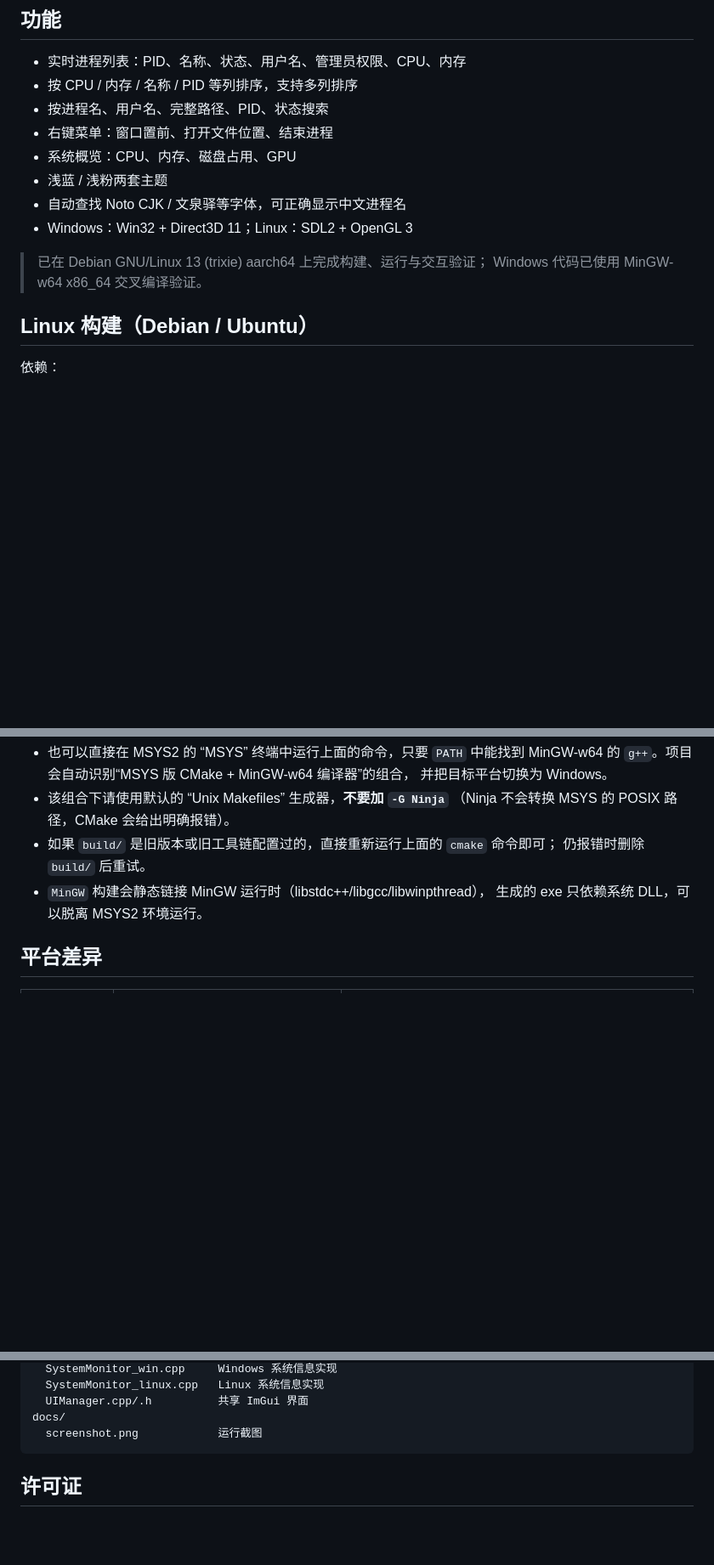
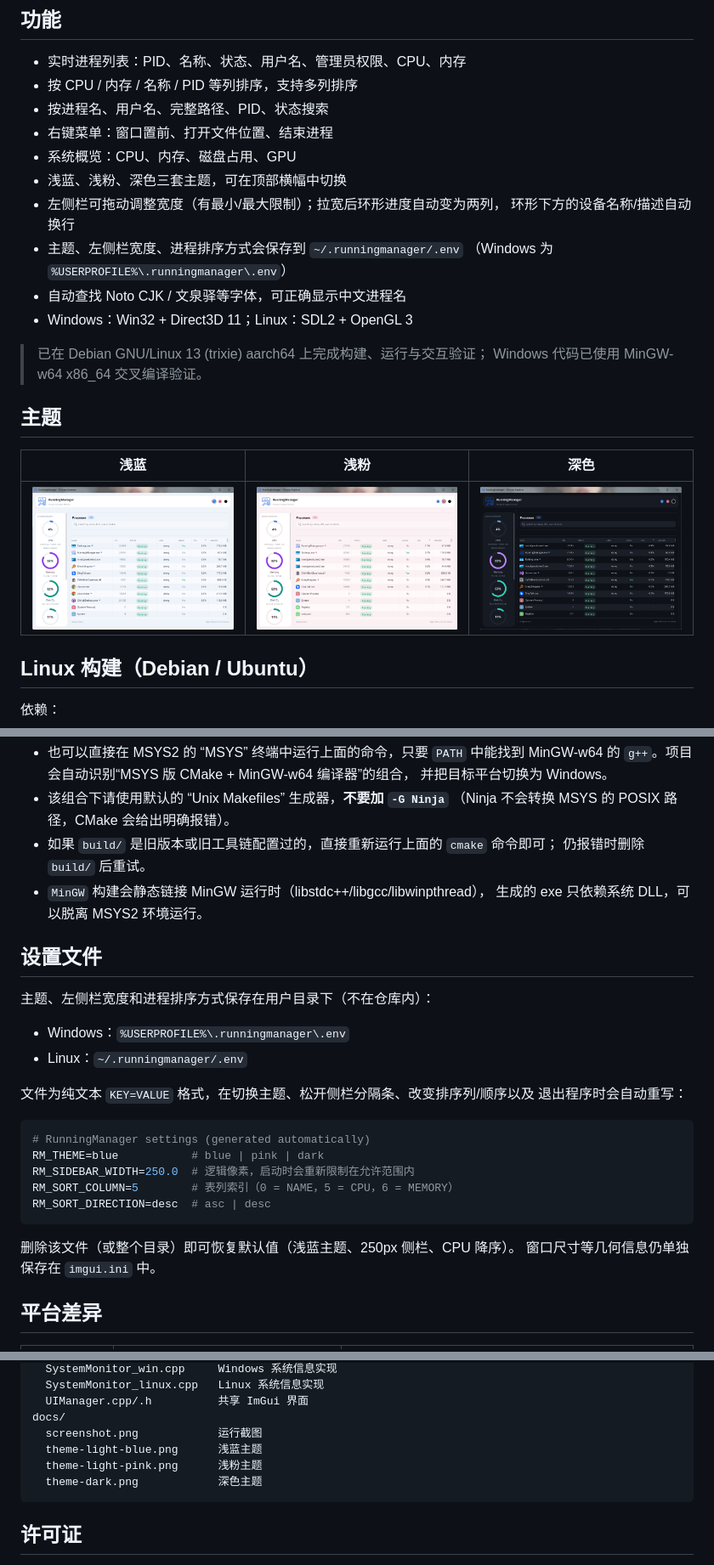
Before and after one commit to xlzhen-940218/RunningManager, a Markdown page: README.zh-CN.md, 3 parts joined by grey strips. Shown at 85% size. Drawn GitHub-style; pictures changed too: docs/theme-dark.png (added), docs/theme-light-blue.png (added), docs/theme-light-pink.png (added); blank space fills up the shorter version.

````diff
--- a/README.zh-CN.md
+++ b/README.zh-CN.md
@@ -13,12 +13,22 @@
 - 按进程名、用户名、完整路径、PID、状态搜索
 - 右键菜单：窗口置前、打开文件位置、结束进程
 - 系统概览：CPU、内存、磁盘占用、GPU
-- 浅蓝 / 浅粉两套主题
+- 浅蓝、浅粉、深色三套主题，可在顶部横幅中切换
+- 左侧栏可拖动调整宽度（有最小/最大限制）；拉宽后环形进度自动变为两列，
+  环形下方的设备名称/描述自动换行
+- 主题、左侧栏宽度、进程排序方式会保存到 `~/.runningmanager/.env`
+  （Windows 为 `%USERPROFILE%\.runningmanager\.env`）
 - 自动查找 Noto CJK / 文泉驿等字体，可正确显示中文进程名
 - Windows：Win32 + Direct3D 11；Linux：SDL2 + OpenGL 3
 
 > 已在 Debian GNU/Linux 13 (trixie) aarch64 上完成构建、运行与交互验证；
 > Windows 代码已使用 MinGW-w64 x86_64 交叉编译验证。
+
+## 主题
+
+| 浅蓝 | 浅粉 | 深色 |
+| --- | --- | --- |
+| <img src="docs/theme-light-blue.png" width="330" alt="浅蓝主题"> | <img src="docs/theme-light-pink.png" width="330" alt="浅粉主题"> | <img src="docs/theme-dark.png" width="330" alt="深色主题"> |
 
 ## Linux 构建（Debian / Ubuntu）
 
@@ -115,6 +125,27 @@ cmake --build build -j"$(nproc)"
 - `MinGW` 构建会静态链接 MinGW 运行时（libstdc++/libgcc/libwinpthread），
   生成的 exe 只依赖系统 DLL，可以脱离 MSYS2 环境运行。
 
+## 设置文件
+
+主题、左侧栏宽度和进程排序方式保存在用户目录下（不在仓库内）：
+
+- Windows：`%USERPROFILE%\.runningmanager\.env`
+- Linux：`~/.runningmanager/.env`
+
+文件为纯文本 `KEY=VALUE` 格式，在切换主题、松开侧栏分隔条、改变排序列/顺序以及
+退出程序时会自动重写：
+
+```ini
+# RunningManager settings (generated automatically)
+RM_THEME=blue           # blue | pink | dark
+RM_SIDEBAR_WIDTH=250.0  # 逻辑像素，启动时会重新限制在允许范围内
+RM_SORT_COLUMN=5        # 表列索引（0 = NAME，5 = CPU，6 = MEMORY）
+RM_SORT_DIRECTION=desc  # asc | desc
+```
+
+删除该文件（或整个目录）即可恢复默认值（浅蓝主题、250px 侧栏、CPU 降序）。
+窗口尺寸等几何信息仍单独保存在 `imgui.ini` 中。
+
 ## 平台差异
 
 | 功能 | Windows | Linux |
@@ -184,6 +215,9 @@ src/
   UIManager.cpp/.h          共享 ImGui 界面
 docs/
   screenshot.png            运行截图
+  theme-light-blue.png      浅蓝主题
+  theme-light-pink.png      浅粉主题
+  theme-dark.png            深色主题
 ```
 
 ## 许可证
````
Also changed, not shown: README.md (+37 -1 lines).
